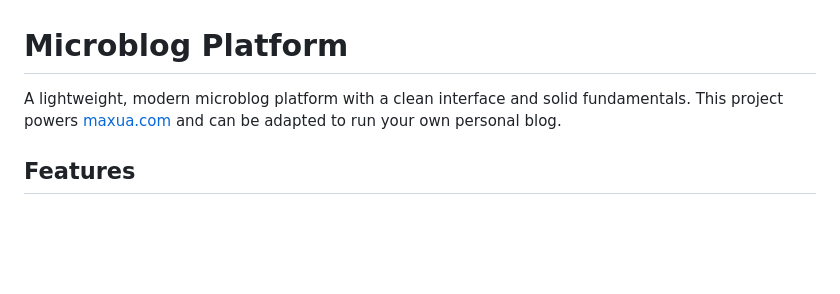
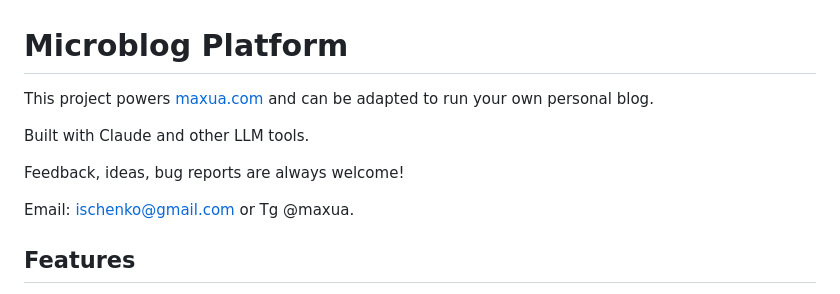
Before and after one commit to kiosan/maxua-public, a Markdown page: README.md, the part around the change. GitHub-like rendering; blank space fills up the shorter version.

```diff
--- a/README.md
+++ b/README.md
@@ -1,6 +1,12 @@
 # Microblog Platform
 
-A lightweight, modern microblog platform with a clean interface and solid fundamentals. This project powers [maxua.com](https://maxua.com) and can be adapted to run your own personal blog.
+This project powers [maxua.com](https://maxua.com) and can be adapted to run your own personal blog.
+
+Built with Claude and other LLM tools.
+
+Feedback, ideas, bug reports are always welcome!
+
+Email: ischenko@gmail.com or Tg @maxua.
 
 ## Features
 
```
